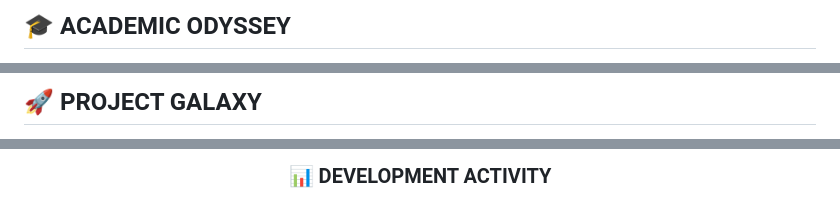
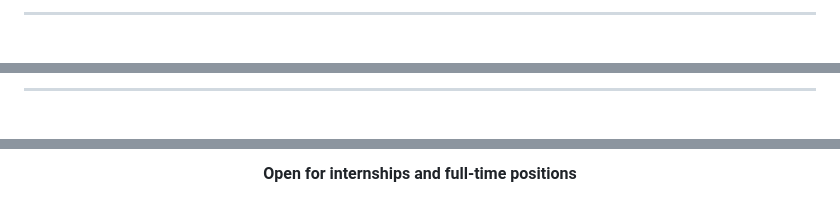
Before and after one commit to aymanaljamal/profail, a Markdown page: README.md, 3 parts joined by grey strips. Drawn GitHub-style.

```diff
--- a/README.md
+++ b/README.md
@@ -91,5 +124,5 @@
 
 </div>
 
-## 🎓 **ACADEMIC ODYSSEY**
+---
 
@@ -114,5 +139,5 @@
 
 </div>
 
-## 🚀 **PROJECT GALAXY**
+---
 
@@ -226,4 +235,4 @@
 <div align="center">
 
-  <h3 style="color: #FF6B6B; margin-bottom: 20px;">📊 DEVELOPMENT ACTIVITY</h3>
+**Open for internships and full-time positions**
 
```
Also changed, not shown: other parts of README.md (+177 -213 lines).
